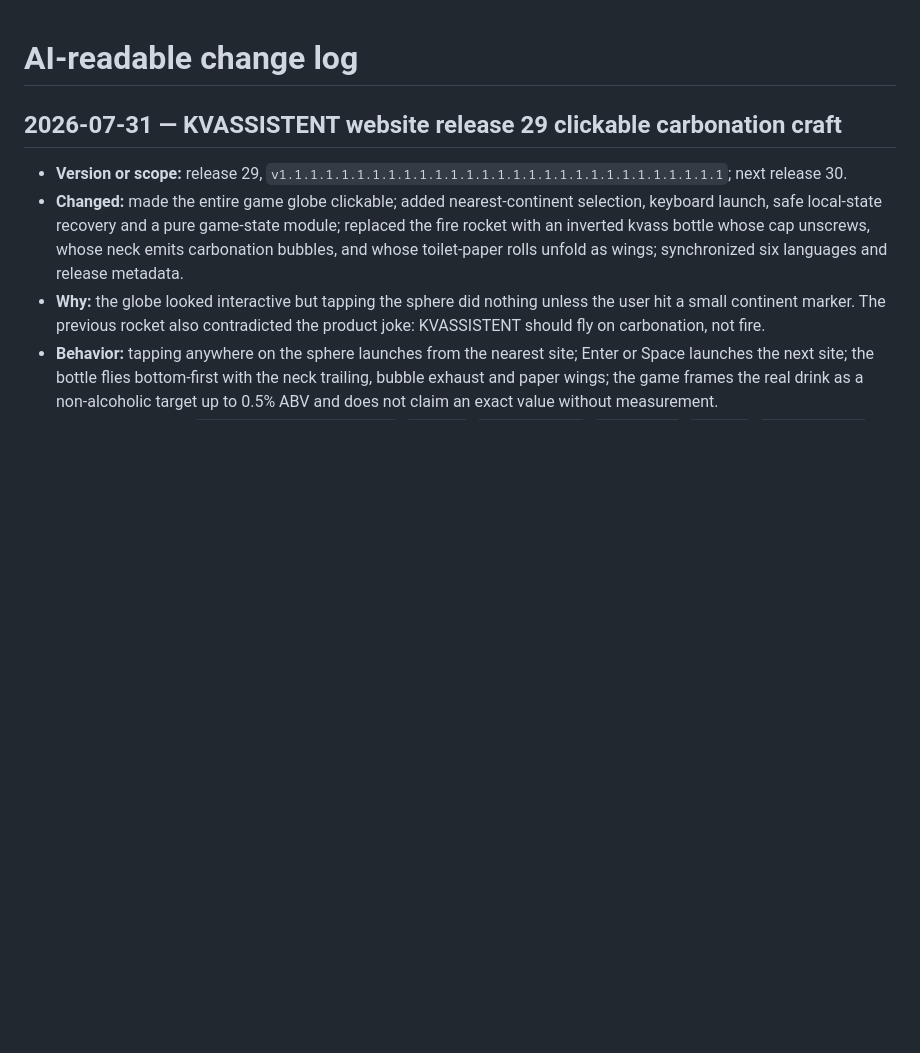
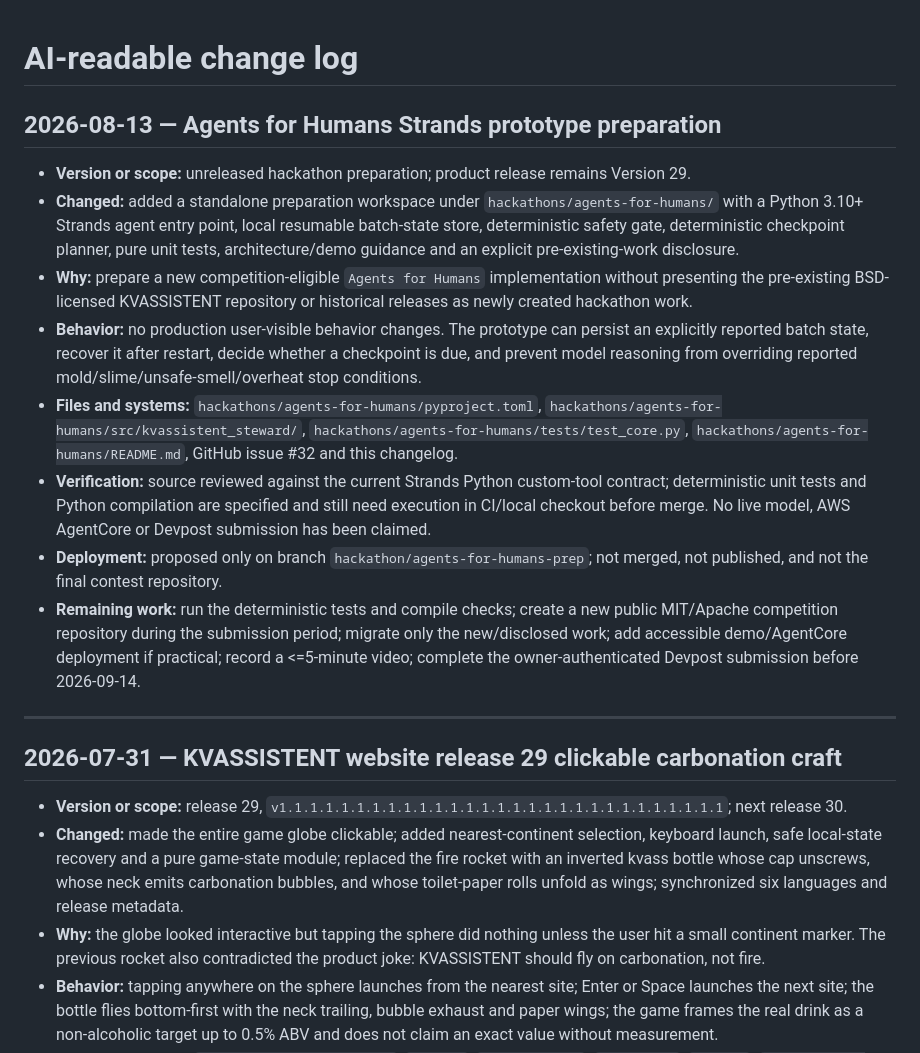
Before and after one commit to bambuchastudent/kvas-ai-agent, a Markdown page: AI_CHANGELOG.md, the part around the change. GitHub-like rendering; blank space fills up the shorter version.

Commit message:
docs: record Agents for Humans prototype

```diff
--- a/AI_CHANGELOG.md
+++ b/AI_CHANGELOG.md
@@ -1,4 +1,17 @@
 # AI-readable change log
+
+## 2026-08-13 — Agents for Humans Strands prototype preparation
+
+- **Version or scope:** unreleased hackathon preparation; product release remains Version 29.
+- **Changed:** added a standalone preparation workspace under `hackathons/agents-for-humans/` with a Python 3.10+ Strands agent entry point, local resumable batch-state store, deterministic safety gate, deterministic checkpoint planner, pure unit tests, architecture/demo guidance and an explicit pre-existing-work disclosure.
+- **Why:** prepare a new competition-eligible `Agents for Humans` implementation without presenting the pre-existing BSD-licensed KVASSISTENT repository or historical releases as newly created hackathon work.
+- **Behavior:** no production user-visible behavior changes. The prototype can persist an explicitly reported batch state, recover it after restart, decide whether a checkpoint is due, and prevent model reasoning from overriding reported mold/slime/unsafe-smell/overheat stop conditions.
+- **Files and systems:** `hackathons/agents-for-humans/pyproject.toml`, `hackathons/agents-for-humans/src/kvassistent_steward/`, `hackathons/agents-for-humans/tests/test_core.py`, `hackathons/agents-for-humans/README.md`, GitHub issue #32 and this changelog.
+- **Verification:** source reviewed against the current Strands Python custom-tool contract; deterministic unit tests and Python compilation are specified and still need execution in CI/local checkout before merge. No live model, AWS AgentCore or Devpost submission has been claimed.
+- **Deployment:** proposed only on branch `hackathon/agents-for-humans-prep`; not merged, not published, and not the final contest repository.
+- **Remaining work:** run the deterministic tests and compile checks; create a new public MIT/Apache competition repository during the submission period; migrate only the new/disclosed work; add accessible demo/AgentCore deployment if practical; record a <=5-minute video; complete the owner-authenticated Devpost submission before 2026-09-14.
+
+---
 
 ## 2026-07-31 — KVASSISTENT website release 29 clickable carbonation craft
 
```
